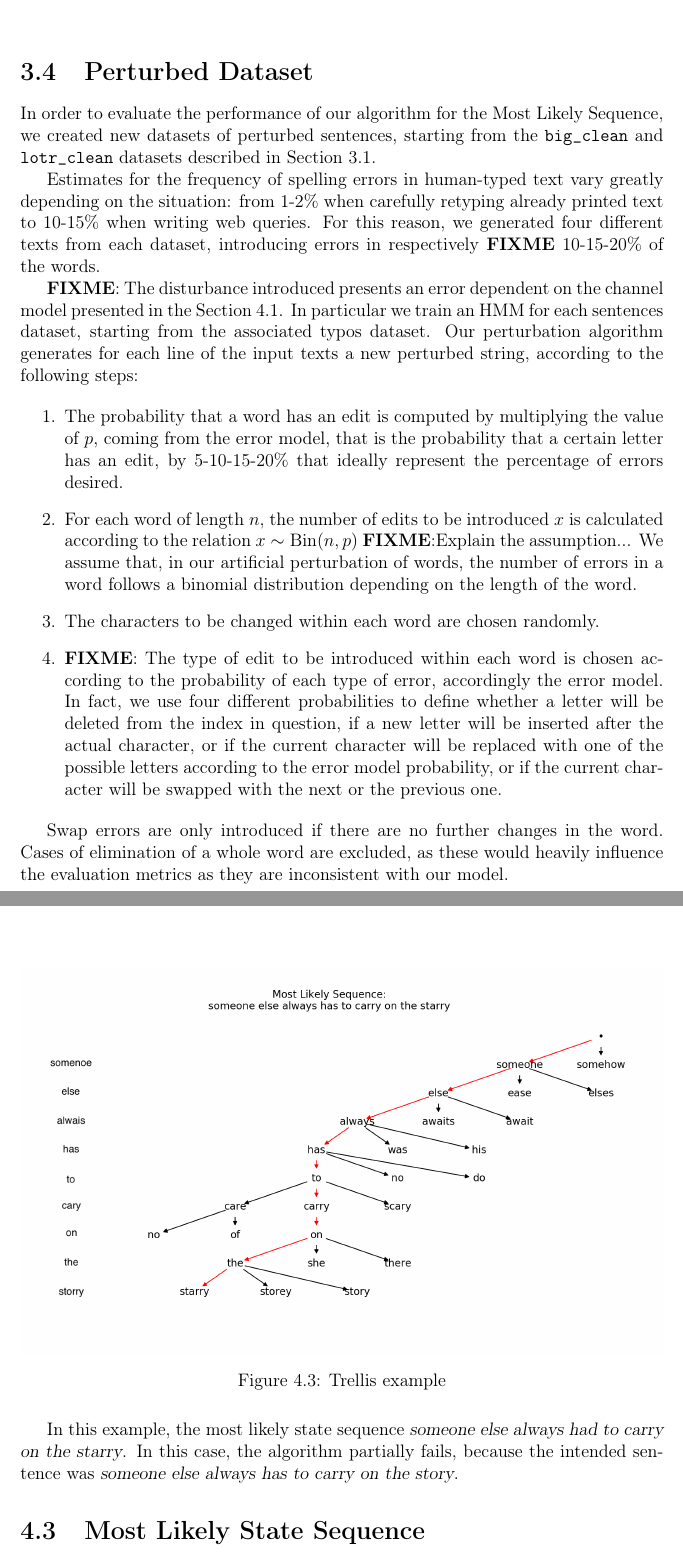
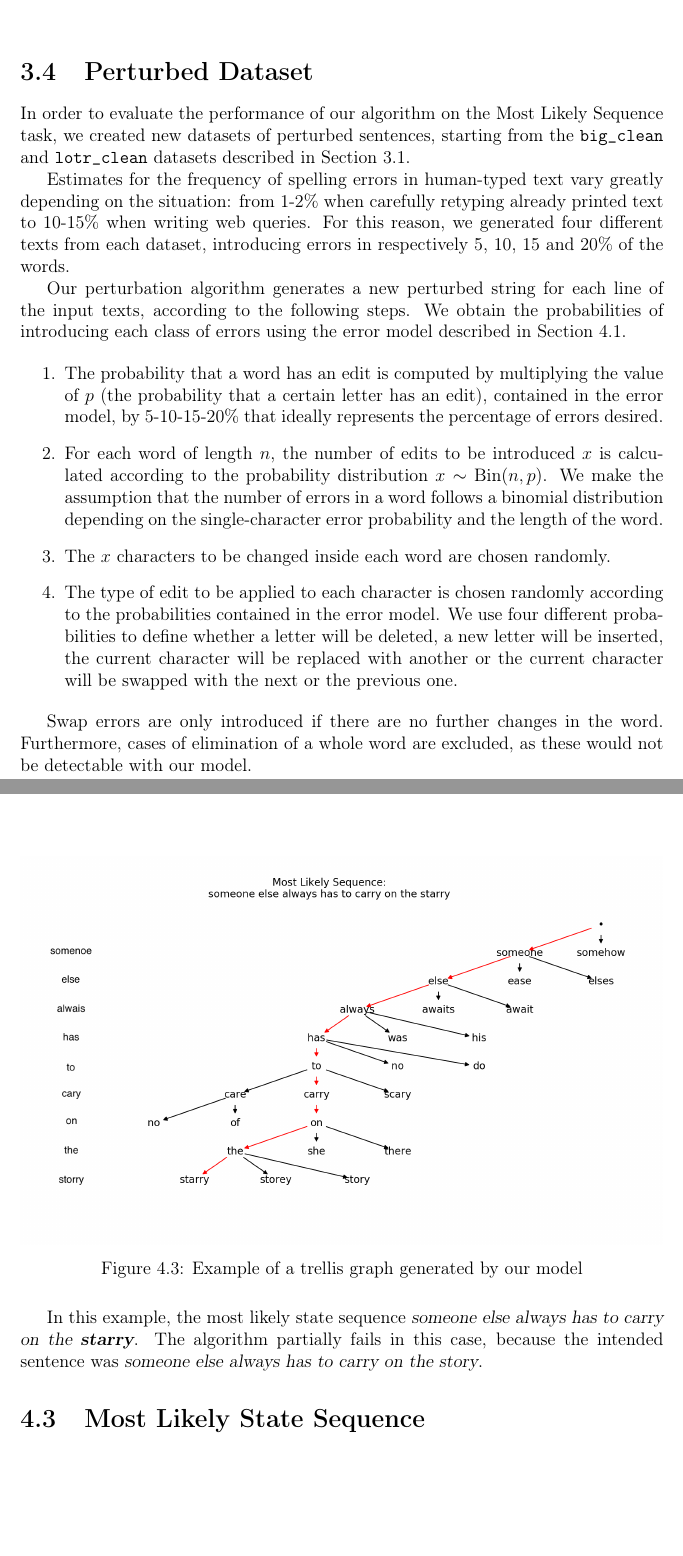
Before and after one commit to GiorgiaAuroraAdorni/hmm-misspelling, a LaTeX document (report/main.tex, which reads report/sections/03-dataset.tex, report/sections/04-models.tex): two parts of pages 10 and 15 of 26, joined at a grey line, cut so that both start at the same text, the shorter picture padded with empty space. Compiled offline with pdfLaTeX.

Commit message:
Updated Perturbed Dataset in Datasets and other minor changes

```diff
--- a/report/sections/03-dataset.tex
+++ b/report/sections/03-dataset.tex
@@ -71,43 +71,36 @@
 
 \section{Perturbed Dataset}
 \label{section:perturbed}
-In order to evaluate the performance of our algorithm for the Most Likely Sequence, we created new datasets of
+In order to evaluate the performance of our algorithm on the Most Likely Sequence task, we created new datasets of
 perturbed sentences, starting from the \texttt{big\_clean} and \texttt{lotr\_clean} datasets described in
 Section~\ref{section:sentences_ds}.
 
 Estimates for the frequency of spelling errors in human-typed text vary greatly depending on the situation: from 1-2\%
 when carefully retyping already printed text to 10-15\% when writing web queries. For this reason, we generated four
-different texts from each dataset, introducing errors in respectively \textbf{FIXME} \num{10}-\num{15}-\num{20}\% of
+different texts from each dataset, introducing errors in respectively \num{5}, \num{10}, \num{15} and \num{20}\% of
 the words.
 
-\textbf{FIXME}:
-The disturbance introduced presents an error dependent on the channel model presented in the Section
-\ref{section:ncm}. In particular we train an HMM for each sentences dataset, starting from the associated typos
-dataset.
-Our perturbation algorithm generates for each line of the input texts a new perturbed string, according to the
-following steps:
+Our perturbation algorithm generates a new perturbed string for each line of the input texts, according to the
+following steps. We obtain the probabilities of introducing each class of errors using the error model described in
+Section~\ref{section:ncm}.
 
 \begin{enumerate}
-	\item The probability that a word has an edit is computed by multiplying the value of $p$, coming from the
-	error model, that is the probability that a certain letter has an edit, by
-	\num{5}-\num{10}-\num{15}-\num{20}\% that ideally represent the percentage of errors desired.
+	\item The probability that a word has an edit is computed by multiplying the value of $p$ (the probability that a
+	certain letter has an edit), contained in the error model, by \num{5}-\num{10}-\num{15}-\num{20}\% that ideally
+	represents the percentage of errors desired.
 	\item For each word of length $n$, the number of edits to be introduced $x$ is calculated according to the
-	relation $x \sim \text{Bin}(n, p)$ \textbf{FIXME}:{Explain the assumption}... We assume that, in our artificial
-	perturbation of words, the number of errors in a word follows a binomial distribution depending on the length
-	of the word.
-	\item The characters to be changed within each word are chosen randomly.
-	\item \textbf{FIXME}: The type of edit to be introduced within each word is chosen according to the
-	probability of each type of error, accordingly the error model.
-	In fact, we use four different probabilities to define whether a letter will be deleted from the index in question,
-	if a new letter will be inserted after the actual character, or if the current character will be replaced with one of
-	the possible letters according to the error model probability, or if the current character will be swapped with
+	probability distribution $x \sim \text{Bin}(n, p)$. We make the assumption that the number of errors in a word
+	follows a binomial distribution depending on the single-character error probability and the length of the word.
+	\item The $x$ characters to be changed inside each word are chosen randomly.
+	\item The type of edit to be applied to each character is chosen randomly according to the probabilities contained
+	in the error model. We use four different probabilities to define whether a letter will be deleted, a new letter
+	will be inserted, the current character will be replaced with another or the current character will be swapped with
 	the next or the previous one.
 
 \end{enumerate}
 
-Swap errors are only introduced if there are no further changes in the word. Cases of elimination of a whole
-word are excluded, as these would heavily influence the evaluation metrics as they are inconsistent with our
-model.
+Swap errors are only introduced if there are no further changes in the word. Furthermore, cases of elimination of a
+whole word are excluded, as these would not be detectable with our model.
 
 
 %(\num{58000} sentence)
--- a/report/sections/04-models.tex
+++ b/report/sections/04-models.tex
@@ -146,13 +146,13 @@
 \begin{figure}[H]
 	\centering
 	\includegraphics[width=15cm]{TrellisExample.png}
-	\caption{Trellis example}
+	\caption{Example of a trellis graph generated by our model}
 	\label{fig:trellis}
 \end{figure}
 
-In this example, the most likely state sequence \textsl{someone else always had to carry on the starry}. In this
-case, the algorithm partially fails, because the intended sentence was \textsl{someone else always has to carry
-	on the story}.
+In this example, the most likely state sequence \textsl{someone else always has to carry on the \textbf{starry}}. The
+algorithm partially fails in this case, because the intended sentence was \textsl{someone else always has to carry on
+the story}.
 
 
 \section{Most Likely State Sequence}
```
Also changed, not shown: report/sections/01-introduction.tex (+1 -1 lines), report/sections/04-models.tex (2 more changed lines).
